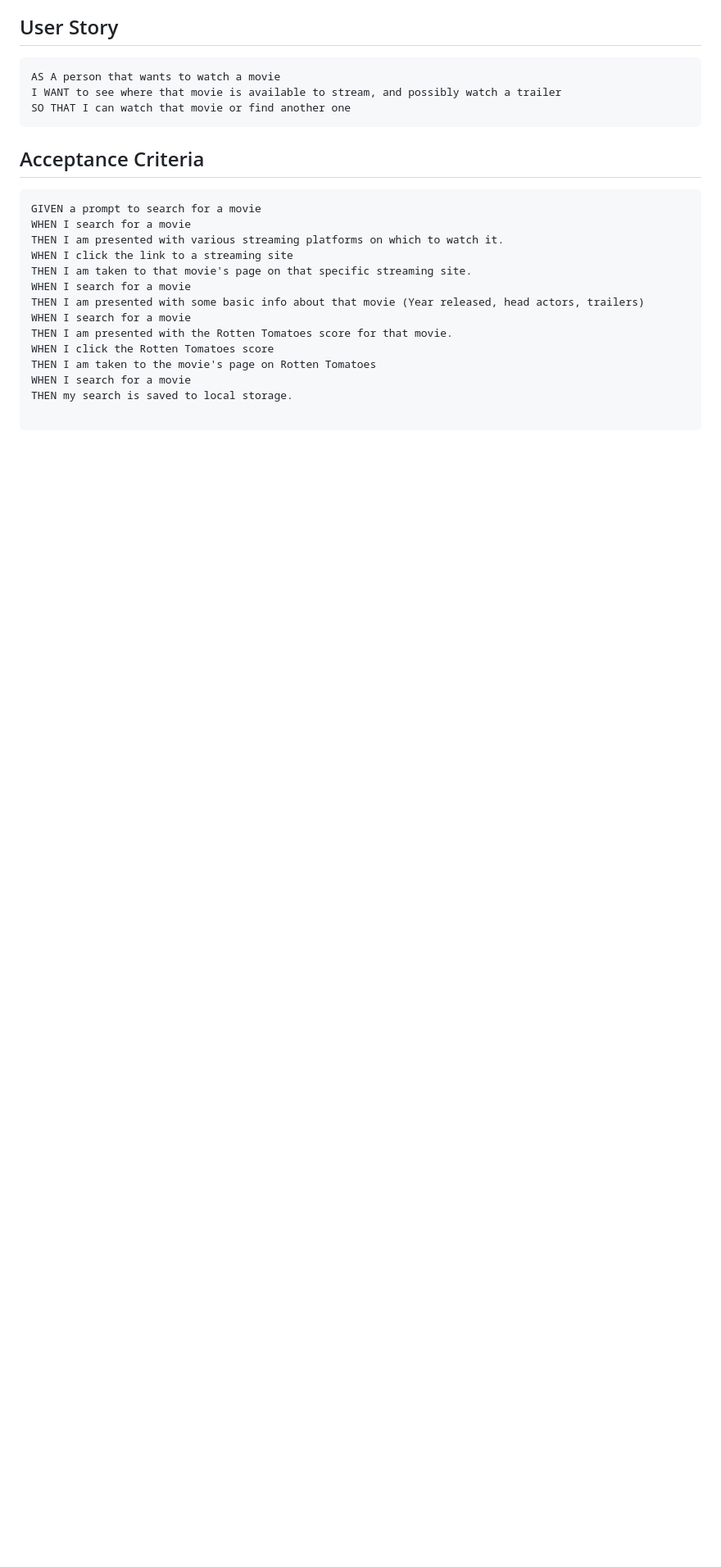
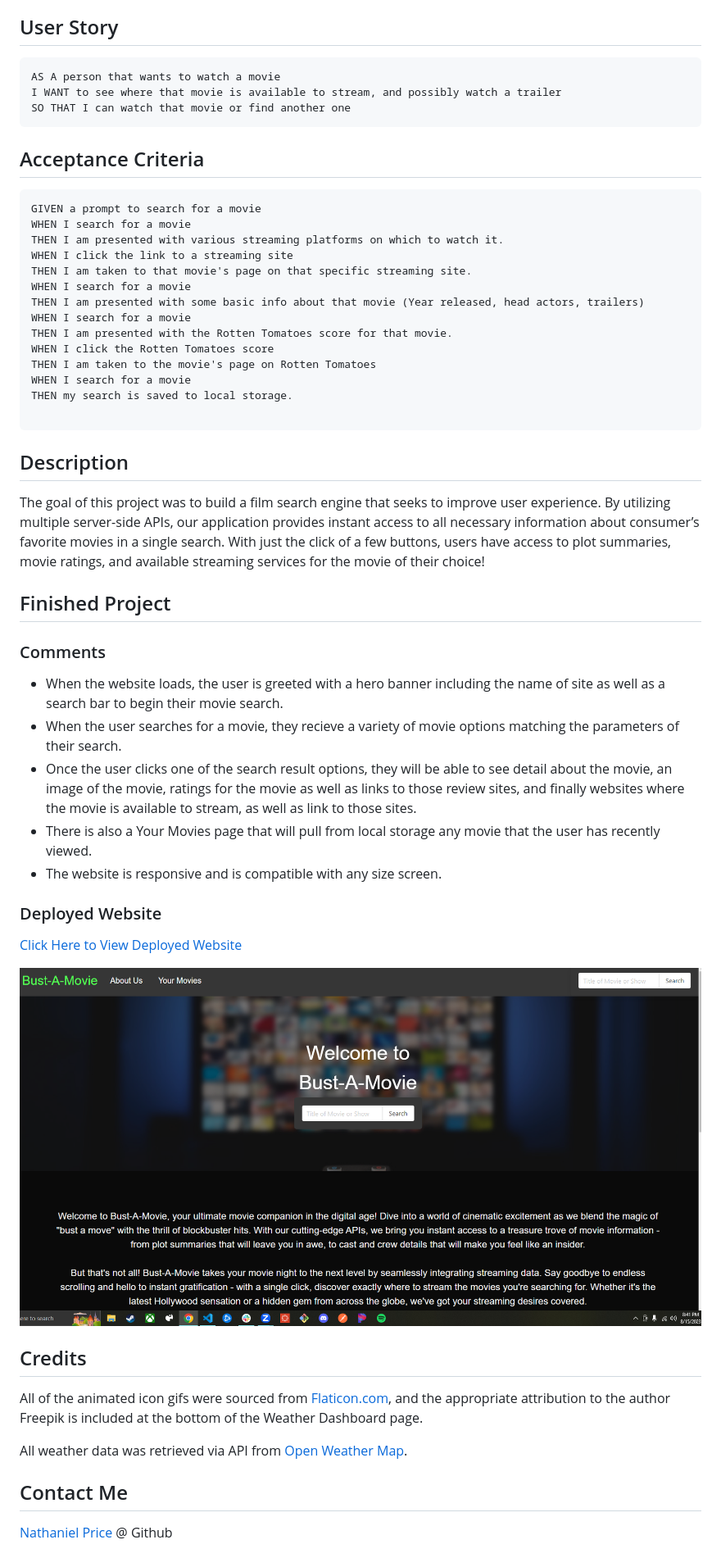
Before and after one commit to newprice247/Bust-A-Movie, a Markdown page: README.md, the part around the change. Shown: that part at 82% size. Rendered like a GitHub page; pictures changed too: assets/images/Capture.PNG (added); blank space fills up the shorter version.

Commit message:
start readme

````diff
--- a/README.md
+++ b/README.md
@@ -27,3 +27,33 @@ WHEN I search for a movie
 THEN my search is saved to local storage.
 
 ```
+## Description
+
+The goal of this project was to build a film search engine that seeks to improve user experience. By utilizing multiple server-side APIs, our application provides instant access to all necessary information about consumer’s favorite movies in a single search. With just the click of a few buttons, users have access to plot summaries, movie ratings, and available streaming services for the movie of their choice!
+
+
+## Finished Project
+
+### Comments
+
+* When the website loads, the user is greeted with a hero banner including the name of site as well as a search bar to begin their movie search.
+* When the user searches for a movie, they recieve a variety of movie options matching the parameters of their search.
+* Once the user clicks one of the search result options, they will be able to see detail about the movie, an image of the movie, ratings for the movie as well as links to those review sites, and finally websites where the movie is available to stream, as well as link to those sites.
+* There is also a Your Movies page that will pull from local storage any movie that the user has recently viewed.
+* The website is responsive and is compatible with any size screen.
+### Deployed Website
+
+[ Click Here to View Deployed Website](https://newprice247.github.io/Bust-A-Movie/)
+
+
+![Bust-A-Movie Screenshot](assets/images/Capture.PNG)
+
+## Credits
+
+All of the animated icon gifs were sourced from [Flaticon.com](https://www.flaticon.com/free-animated-icons/weather), and the appropriate attribution to the author Freepik is included at the bottom of the Weather Dashboard page.
+
+All weather data was retrieved via API from [Open Weather Map](https://openweathermap.org/forecast5).
+
+## Contact Me
+
+[Nathaniel Price](https://github.com/newprice247) @ Github
````
Also changed, not shown: assets/images/Capture2.PNG (added), 1 other file.
